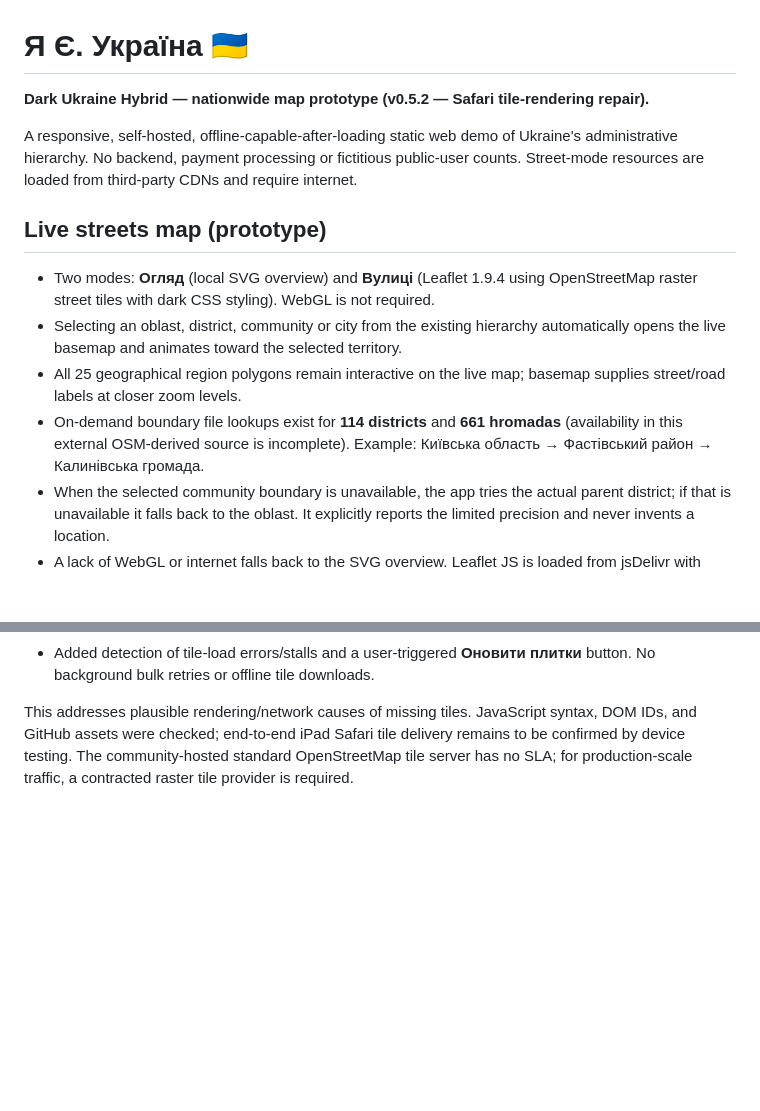
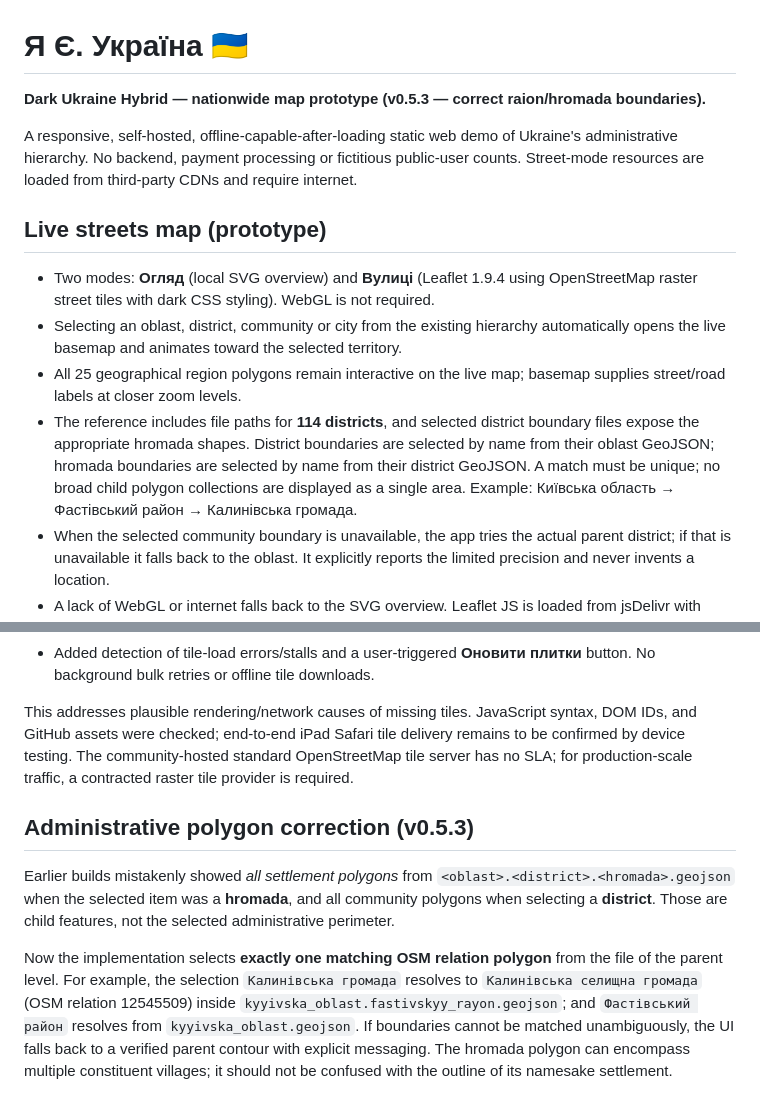
Before and after one commit to Saitama21/Ya-Ye-Ukraina, a Markdown page: README.md, 2 parts joined by grey strips. GitHub-like rendering; blank space fills up the shorter version.

Commit message:
docs: explain administrative boundary hierarchy correction and distinction from settlement borders

```diff
--- a/README.md
+++ b/README.md
@@ -1,6 +1,6 @@
 # Я Є. Україна 🇺🇦
 
-**Dark Ukraine Hybrid — nationwide map prototype (v0.5.2 — Safari tile-rendering repair).**
+**Dark Ukraine Hybrid — nationwide map prototype (v0.5.3 — correct raion/hromada boundaries).**
 
 A responsive, self-hosted, offline-capable-after-loading static web demo of Ukraine's administrative hierarchy. No backend, payment processing or fictitious public-user counts. Street-mode resources are loaded from third-party CDNs and require internet.
 
@@ -9,7 +9,7 @@ A responsive, self-hosted, offline-capable-after-loading static web demo of Ukra
 - Two modes: **Огляд** (local SVG overview) and **Вулиці** (Leaflet 1.9.4 using OpenStreetMap raster street tiles with dark CSS styling). WebGL is not required.
 - Selecting an oblast, district, community or city from the existing hierarchy automatically opens the live basemap and animates toward the selected territory.
 - All 25 geographical region polygons remain interactive on the live map; basemap supplies street/road labels at closer zoom levels.
-- On-demand boundary file lookups exist for **114 districts** and **661 hromadas** (availability in this external OSM-derived source is incomplete). Example: Київська область → Фастівський район → Калинівська громада.
+- The reference includes file paths for **114 districts**, and selected district boundary files expose the appropriate hromada shapes. District boundaries are selected by name from their oblast GeoJSON; hromada boundaries are selected by name from their district GeoJSON. A match must be unique; no broad child polygon collections are displayed as a single area. Example: Київська область → Фастівський район → Калинівська громада.
 - When the selected community boundary is unavailable, the app tries the actual parent district; if that is unavailable it falls back to the oblast. It explicitly reports the limited precision and never invents a location.
 - A lack of WebGL or internet falls back to the SVG overview. Leaflet JS is loaded from jsDelivr with unpkg fallback; the CSS is self-hosted. Street raster tiles and fine-region polygons still require an internet connection. The list and SVG overview remain locally usable after the static page assets are cached by the browser, but a full offline PWA cache/service worker is NOT yet provided.
 - Map data attribution appears on the map (OpenStreetMap contributors). No geocoding or autocomplete calls to public Nominatim. The OSMF public tile server is suitable only for a light demo; production traffic needs a dedicated tile provider or self-hosted tiles per the OSMF tile usage policy.
@@ -66,3 +66,9 @@ Leaflet © 2010–2023 Volodymyr Agafonkin et al, BSD 2-Clause (https://github.c
 - Added detection of tile-load errors/stalls and a user-triggered **Оновити плитки** button. No background bulk retries or offline tile downloads.
 
 This addresses plausible rendering/network causes of missing tiles. JavaScript syntax, DOM IDs, and GitHub assets were checked; end-to-end iPad Safari tile delivery remains to be confirmed by device testing. The community-hosted standard OpenStreetMap tile server has no SLA; for production-scale traffic, a contracted raster tile provider is required.
+
+## Administrative polygon correction (v0.5.3)
+
+Earlier builds mistakenly showed *all settlement polygons* from `<oblast>.<district>.<hromada>.geojson` when the selected item was a **hromada**, and all community polygons when selecting a **district**. Those are child features, not the selected administrative perimeter.
+
+Now the implementation selects **exactly one matching OSM relation polygon** from the file of the parent level. For example, the selection `Калинівська громада` resolves to `Калинівська селищна громада` (OSM relation 12545509) inside `kyyivska_oblast.fastivskyy_rayon.geojson`; and `Фастівський район` resolves from `kyyivska_oblast.geojson`. If boundaries cannot be matched unambiguously, the UI falls back to a verified parent contour with explicit messaging. The hromada polygon can encompass multiple constituent villages; it should not be confused with the outline of its namesake settlement.
```
